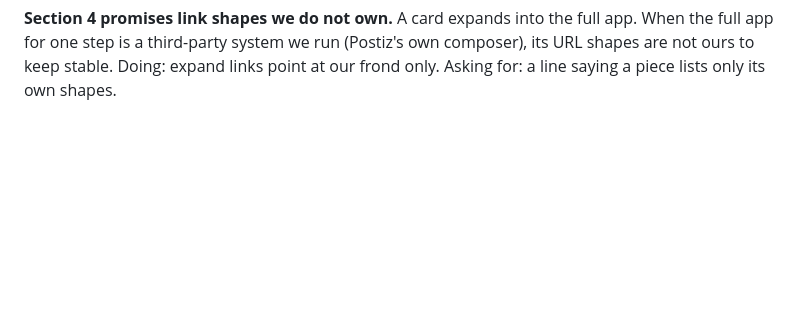
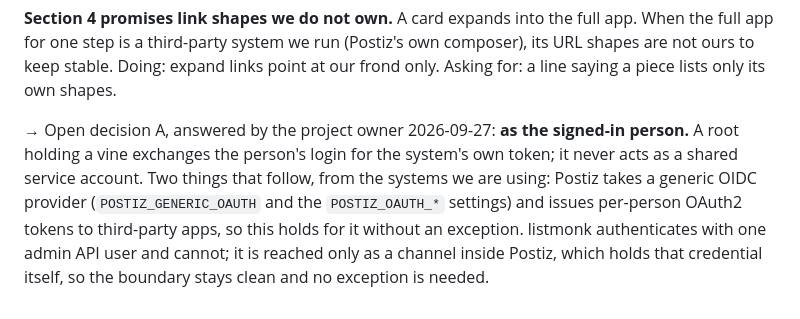
Before and after one commit to Cooperation-org/baobab, a Markdown page: SCRATCH.md, the part around the change. Drawn GitHub-style; blank space fills up the shorter version.

Commit message:
SCRATCH: open decision A answered - a root holding a vine acts as the signed-in person
Co-Authored-By: Claude Opus 5 <noreply@anthropic.com>
Claude-Session: https://claude.ai/code/session_01UUWT5Z9LuUvWmJoLJtMeyn

```diff
--- a/SCRATCH.md
+++ b/SCRATCH.md
@@ -94,3 +94,12 @@ Asking for: say that in section 11 as a deployment constraint, not a footnote.
 the full app for one step is a third-party system we run (Postiz's own composer), its URL
 shapes are not ours to keep stable. Doing: expand links point at our frond only. Asking
 for: a line saying a piece lists only its own shapes.
+
+→ Open decision A, answered by the project owner 2026-09-27: **as the signed-in person.**
+A root holding a vine exchanges the person's login for the system's own token; it never
+acts as a shared service account. Two things that follow, from the systems we are using:
+Postiz takes a generic OIDC provider (`POSTIZ_GENERIC_OAUTH` and the `POSTIZ_OAUTH_*`
+settings) and issues per-person OAuth2 tokens to third-party apps, so this holds for it
+without an exception. listmonk authenticates with one admin API user and cannot; it is
+reached only as a channel inside Postiz, which holds that credential itself, so the
+boundary stays clean and no exception is needed.
```
